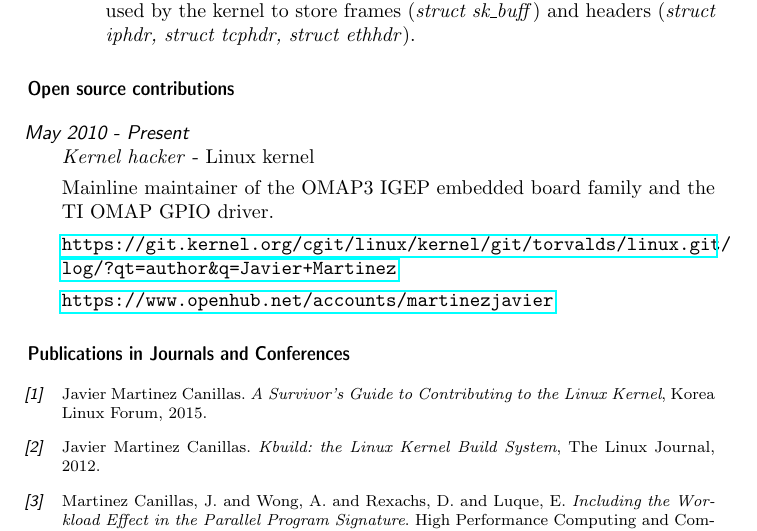
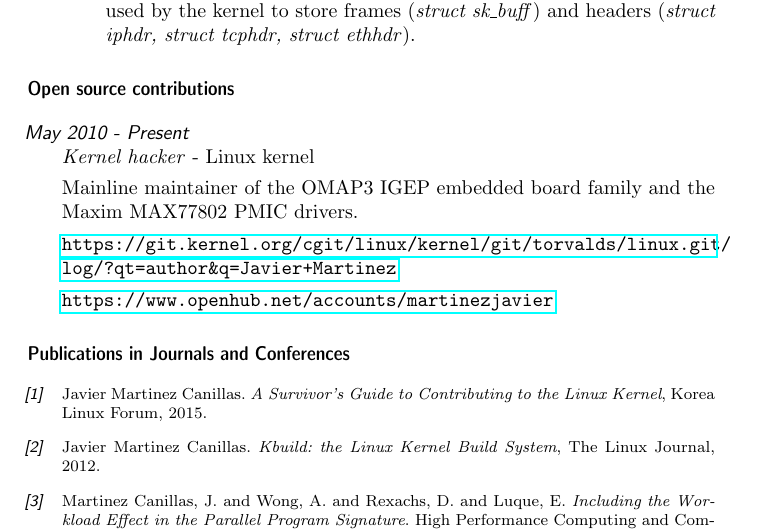
Before and after one commit to martinezjavier/cv, a LaTeX CV (javier_martinez.tex): part of page 3 of 3, cut so that both start at the same text. Compiled offline with pdfLaTeX.

Commit message:
Update mainline maintainership
Signed-off-by: Javier Martinez Canillas <javier@dowhile0.org>

```diff
--- a/javier_martinez.tex
+++ b/javier_martinez.tex
@@ -121,7 +121,7 @@ Repository: \url{https://github.com/martinezjavier/ldd3}
 
 \item[May 2010 - Present] \emph{Kernel hacker} - Linux kernel
 
-Mainline maintainer of the OMAP3 IGEP embedded board family and the TI OMAP GPIO driver.
+Mainline maintainer of the OMAP3 IGEP embedded board family and the Maxim MAX77802 PMIC drivers.
 
 \url{https://git.kernel.org/cgit/linux/kernel/git/torvalds/linux.git/log/?qt=author&q=Javier+Martinez}
 
```
Also changed, not shown: javier_martinez.pdf.
